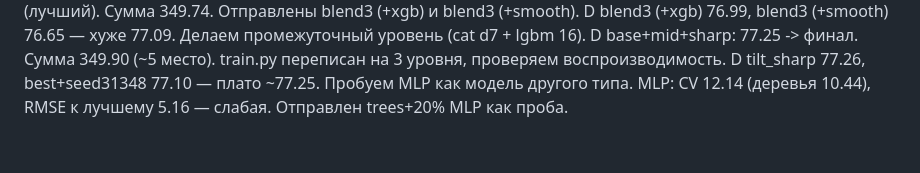
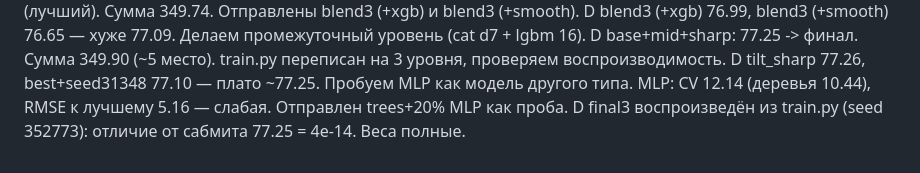
Before and after one commit to GAGAMIX228/my-project, a Markdown page: NOTES.md, the part around the change. GitHub-like rendering.

Commit message:
Task D: complete 3-level ensemble weights, reproduces public LB 77.25 submission exactly
Co-Authored-By: Claude Opus 5.5 <noreply@anthropic.com>
Claude-Session: https://claude.ai/code/session_01FXwVeiq45QoespFFxXWAgP

```diff
--- a/NOTES.md
+++ b/NOTES.md
@@ -88,3 +88,4 @@ D blend3 (+xgb) 76.99, blend3 (+smooth) 76.65 — хуже 77.09. Делаем
 D base+mid+sharp: 77.25 -> финал. Сумма 349.90 (~5 место). train.py переписан на 3 уровня, проверяем воспроизводимость.
 D tilt_sharp 77.26, best+seed31348 77.10 — плато ~77.25. Пробуем MLP как модель другого типа.
 MLP: CV 12.14 (деревья 10.44), RMSE к лучшему 5.16 — слабая. Отправлен trees+20% MLP как проба.
+D final3 воспроизведён из train.py (seed 352773): отличие от сабмита 77.25 = 4e-14. Веса полные.
```
